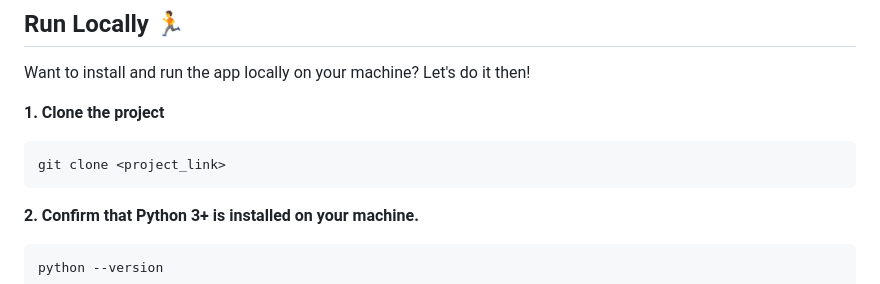
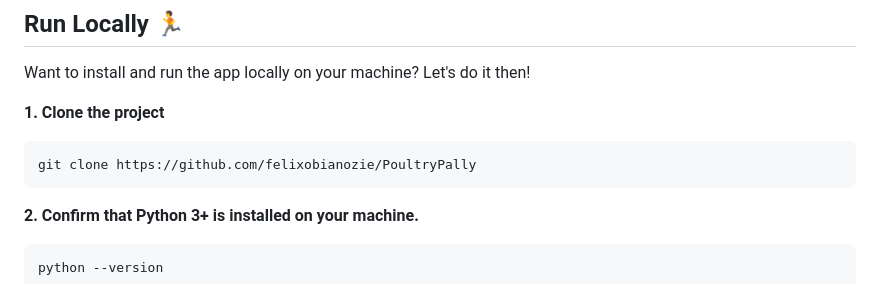
Before and after one commit to felixobianozie/poultrypally, a Markdown page: README.md, the part around the change. GitHub-like rendering.

Commit message:
update: include a proper poultrypally github project link in run-locally section of readme

````diff
--- a/README.md
+++ b/README.md
@@ -68,7 +68,7 @@ Want to install and run the app locally on your machine? Let's do it then!
 
  **1.   Clone the project**
  ```
-git clone <project_link>
+git clone https://github.com/felixobianozie/PoultryPally
 ```
 
  **2.   Confirm that Python 3+ is installed on your machine.**
````
